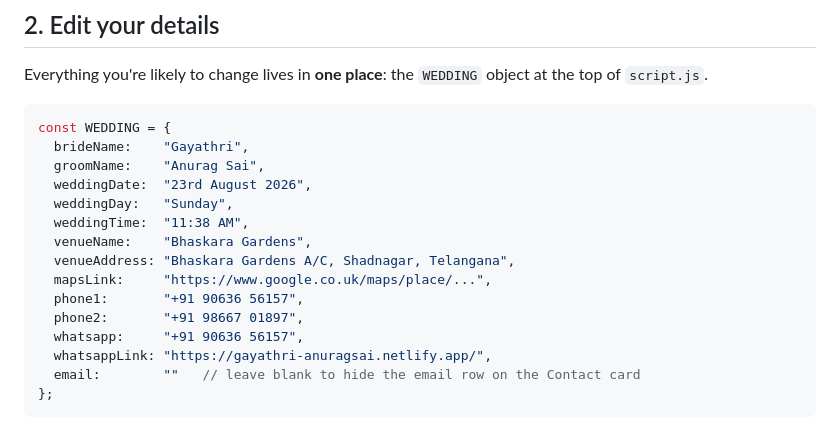
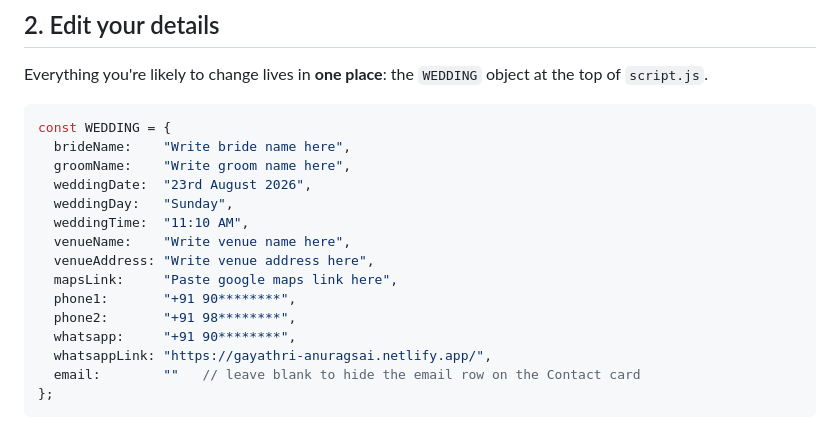
Before and after one commit to chandrakiranmalkapuram/Wedding-invitation-in-2-min, a Markdown page: README.md, the part around the change. Rendered like a GitHub page.

Commit message:
Update wedding details placeholders in README

````diff
--- a/README.md
+++ b/README.md
@@ -35,17 +35,17 @@ object at the top of `script.js`.
 
 ```js
 const WEDDING = {
-  brideName:    "Gayathri",
-  groomName:    "Anurag Sai",
+  brideName:    "Write bride name here",
+  groomName:    "Write groom name here",
   weddingDate:  "23rd August 2026",
   weddingDay:   "Sunday",
-  weddingTime:  "11:38 AM",
-  venueName:    "Bhaskara Gardens",
-  venueAddress: "Bhaskara Gardens A/C, Shadnagar, Telangana",
-  mapsLink:     "https://www.google.co.uk/maps/place/...",
-  phone1:       "+91 90636 56157",
-  phone2:       "+91 98667 01897",
-  whatsapp:     "+91 90636 56157",
+  weddingTime:  "11:10 AM",
+  venueName:    "Write venue name here",
+  venueAddress: "Write venue address here",
+  mapsLink:     "Paste google maps link here",
+  phone1:       "+91 90********",
+  phone2:       "+91 98********",
+  whatsapp:     "+91 90********",
   whatsappLink: "https://gayathri-anuragsai.netlify.app/",
   email:        ""   // leave blank to hide the email row on the Contact card
 };
````
